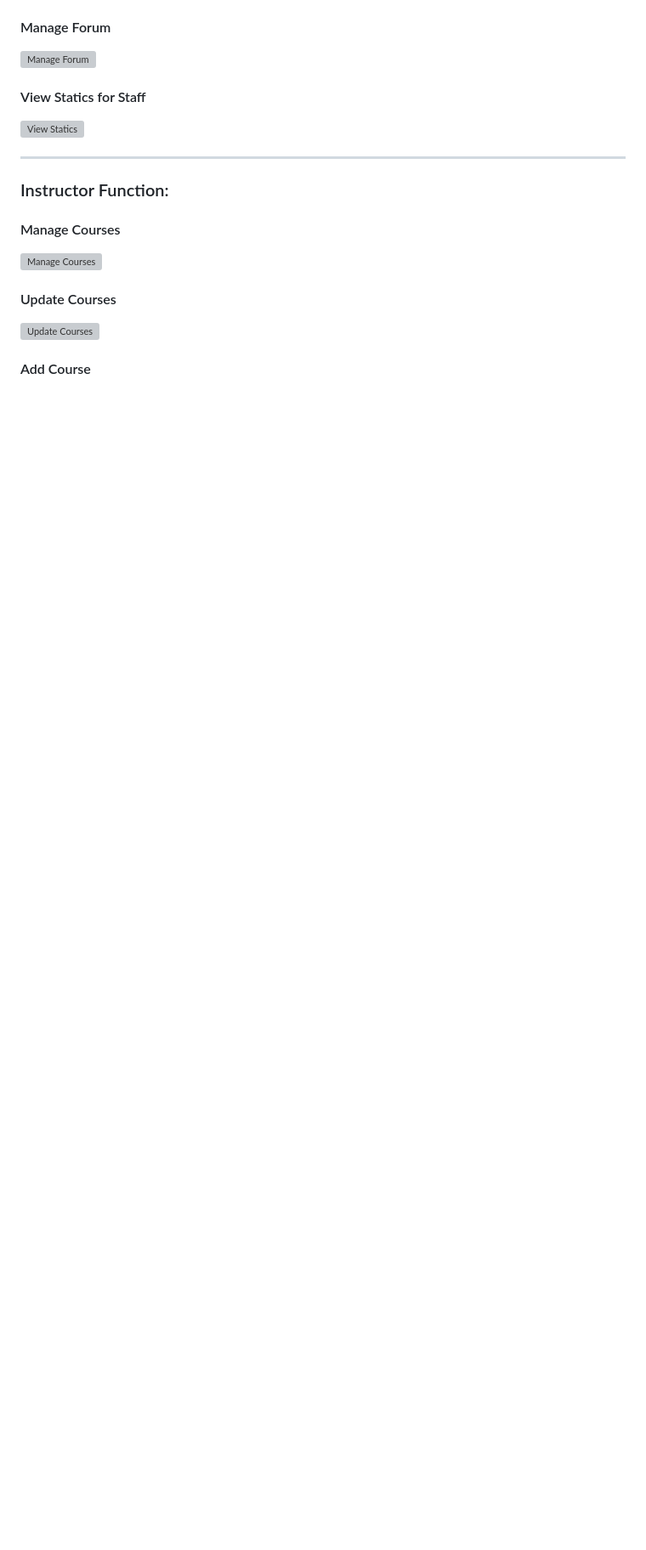
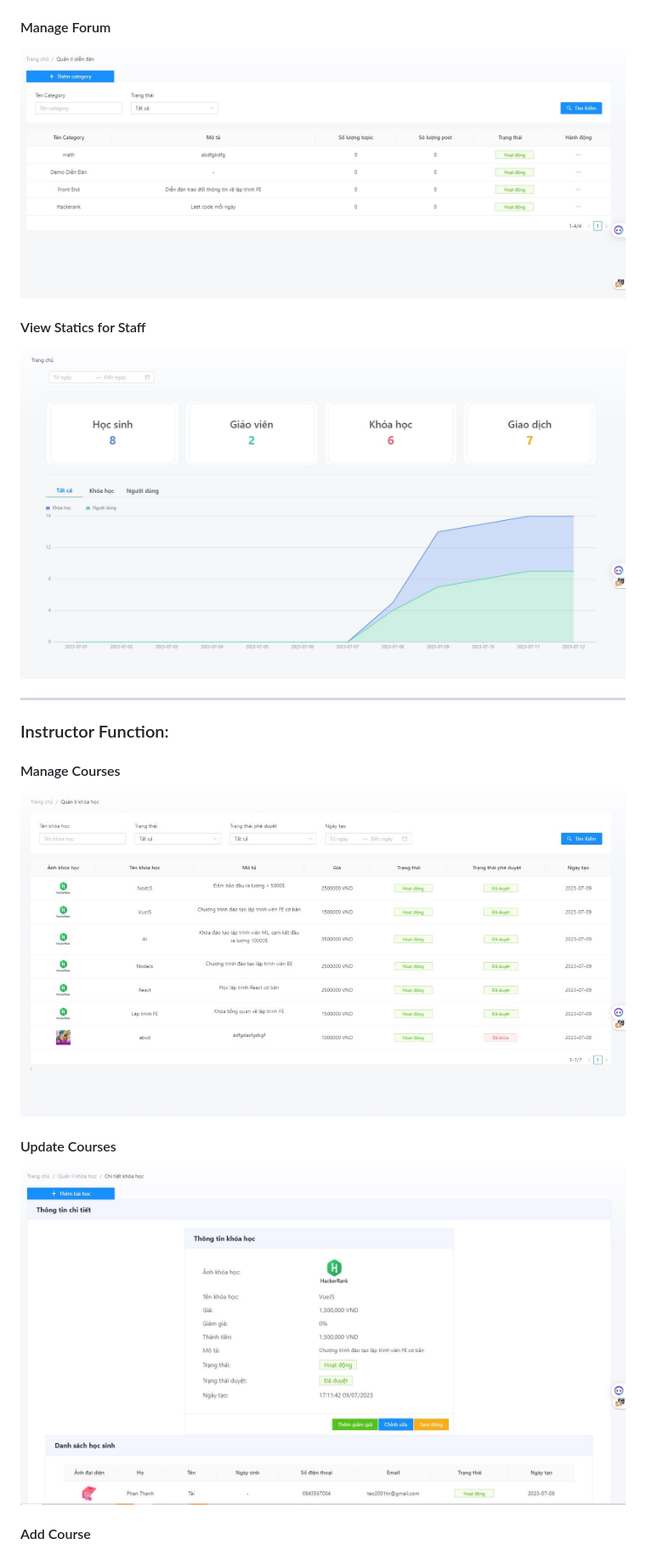
Before and after one commit to DaoXuanQuy/DrawingCourseSellingPlatform, a Markdown page: README.md, the part around the change printed below. Shown: that part at 85% size. Rendered like a GitHub page; blank space fills up the shorter version; grey boxes are pictures that could not be loaded.

```diff
--- a/README.md
+++ b/README.md
@@ -50,13 +50,13 @@ Nowadays, the need for children to learn how to draw is very large, parents alwa
 #### Manage Forum
-![Manage Forum](readme-assets/manage-forum.png)
+![Manage Forum](readme-assets/manage-forum.jpg)
 #### View Statics for Staff
-![View Statics](readme-assets/statics-admin-staff.png)
+![View Statics](readme-assets/statics-admin-staff.jpg)
 
 ---
 
 ### Instructor Function:
 #### Manage Courses
-![Manage Courses](readme-assets/staff-manage-course.png)
+![Manage Courses](readme-assets/staff-manage-course.jpg)
 #### Update Courses
-![Update Courses](readme-assets/update-course.png)
+![Update Courses](readme-assets/update-course.jpg)
 #### Add Course
```
Also changed, not shown: other parts of README.md (+19 -19 lines).
